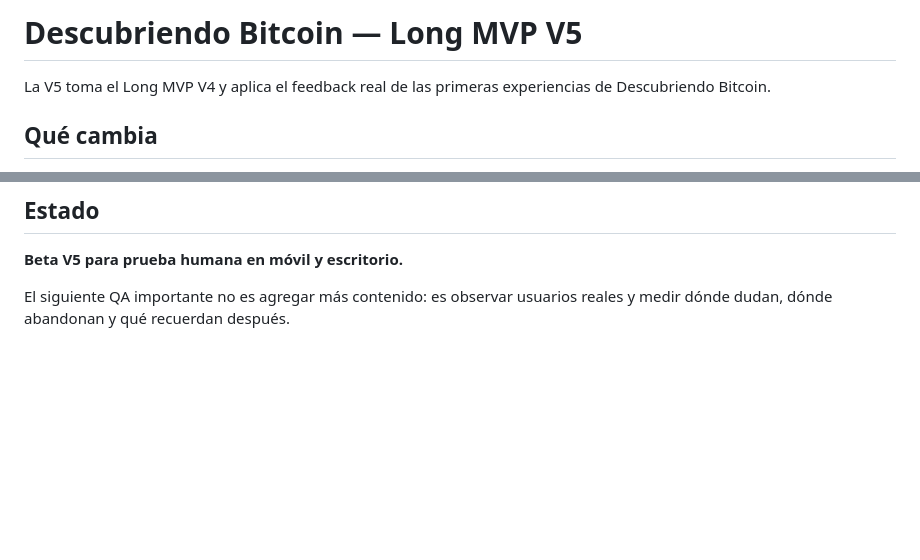
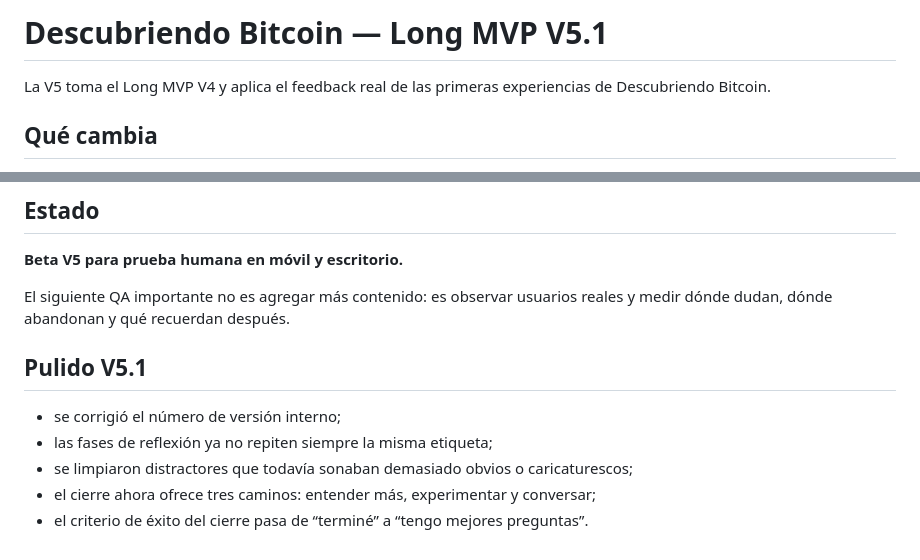
Before and after one commit to MaxiPrzUy/descubriendo-bitcoin-uruguay, a Markdown page: 08-digital-experience/long-mvp-v5/README.md, 2 parts joined by grey strips. GitHub-like rendering; blank space fills up the shorter version.

Commit message:
docs: document V5.1 polish

```diff
--- a/08-digital-experience/long-mvp-v5/README.md
+++ b/08-digital-experience/long-mvp-v5/README.md
@@ -1,4 +1,4 @@
-# Descubriendo Bitcoin — Long MVP V5
+# Descubriendo Bitcoin — Long MVP V5.1
 
 La V5 toma el Long MVP V4 y aplica el feedback real de las primeras experiencias de Descubriendo Bitcoin.
 
@@ -134,3 +134,12 @@ V5 migra automáticamente el progreso existente de V4 cuando lo encuentra.
 **Beta V5 para prueba humana en móvil y escritorio.**
 
 El siguiente QA importante no es agregar más contenido: es observar usuarios reales y medir dónde dudan, dónde abandonan y qué recuerdan después.
+
+
+## Pulido V5.1
+
+- se corrigió el número de versión interno;
+- las fases de reflexión ya no repiten siempre la misma etiqueta;
+- se limpiaron distractores que todavía sonaban demasiado obvios o caricaturescos;
+- el cierre ahora ofrece tres caminos: entender más, experimentar y conversar;
+- el criterio de éxito del cierre pasa de “terminé” a “tengo mejores preguntas”.
```
